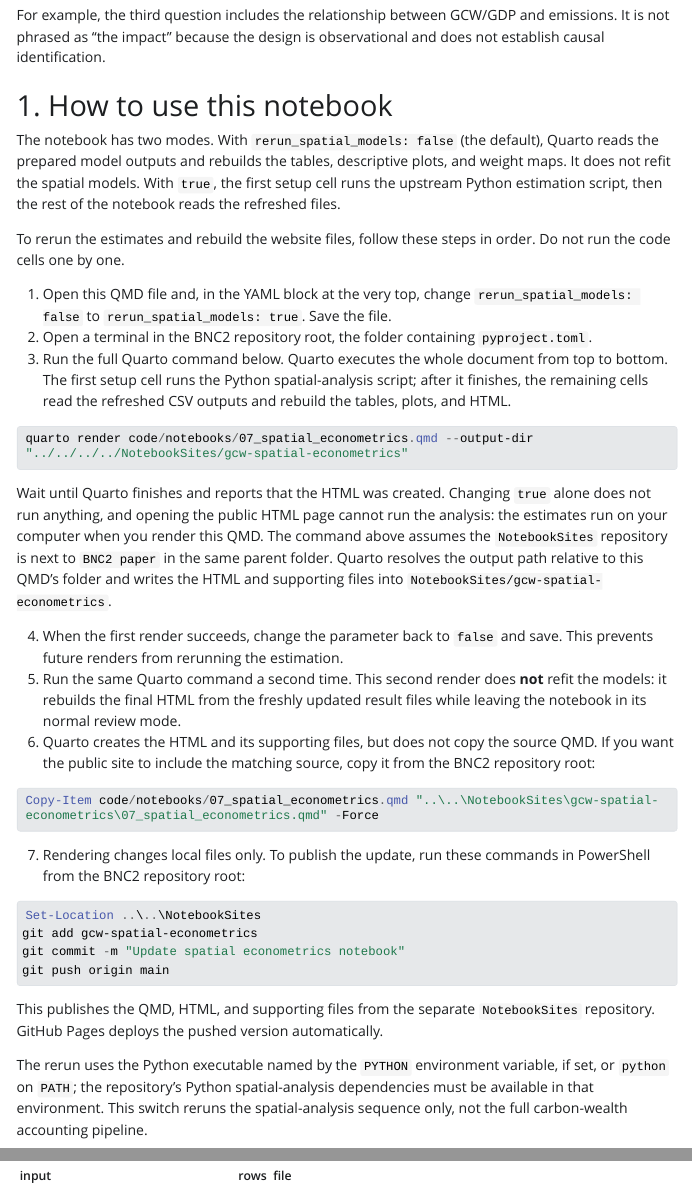
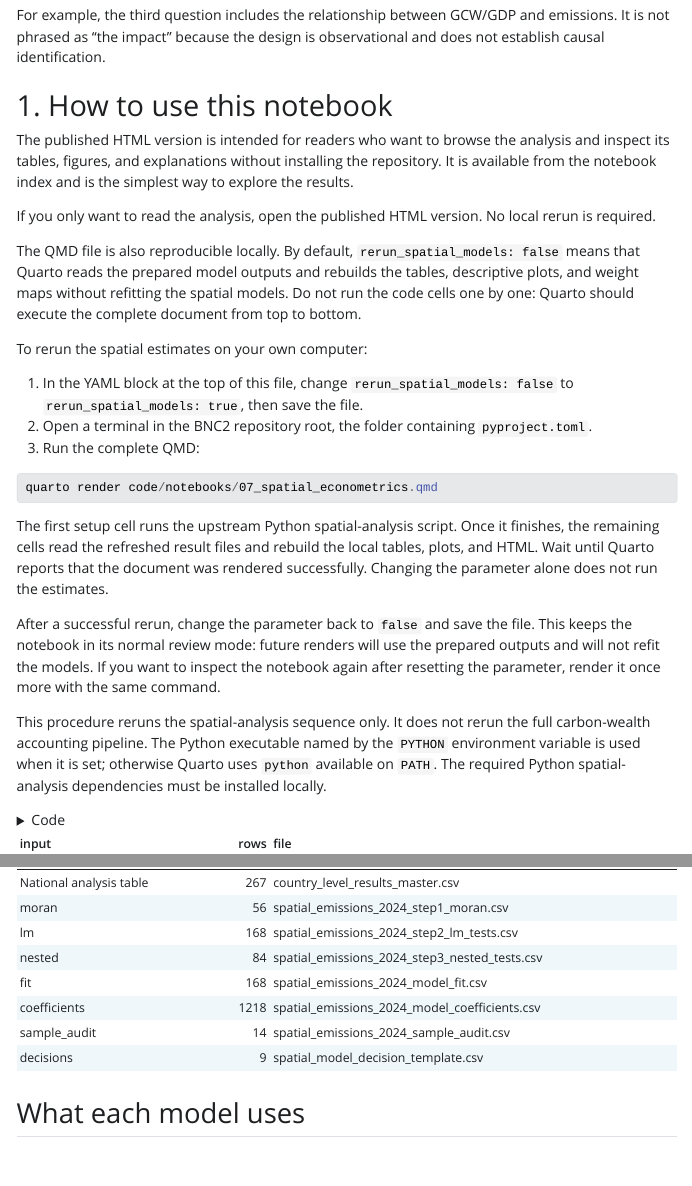
Before and after one commit to aurvl/NotebookSites, a Quarto document (gcw-spatial-econometrics/07_spatial_econometrics.qmd): the page in a window 1100 px wide, from 620 px down, and a second part further down, joined at a grey line. The pictures show the output file gcw-spatial-econometrics/07_spatial_econometrics.html that the author committed with the source, opened offline; Quarto's library style sheets are replaced by a plain one without menus; long lines of code are wrapped.

Commit message:
Clarify spatial notebook rerun instructions

````diff
--- a/gcw-spatial-econometrics/07_spatial_econometrics.qmd
+++ b/gcw-spatial-econometrics/07_spatial_econometrics.qmd
@@ -33,40 +33,27 @@ For example, the third question includes the relationship between GCW/GDP and em
 
 # 1. How to use this notebook
 
-The notebook has two modes. With `rerun_spatial_models: false` (the default), Quarto reads the prepared model outputs and rebuilds the tables, descriptive plots, and weight maps. It does not refit the spatial models. With `true`, the first setup cell runs the upstream Python estimation script, then the rest of the notebook reads the refreshed files.
+The published HTML version is intended for readers who want to browse the analysis and inspect its tables, figures, and explanations without installing the repository. It is available from the notebook index and is the simplest way to explore the results.
 
-To rerun the estimates and rebuild the website files, follow these steps in order. Do not run the code cells one by one.
+If you only want to read the analysis, open the published HTML version. No local rerun is required.
 
-1. Open this QMD file and, in the YAML block at the very top, change `rerun_spatial_models: false` to `rerun_spatial_models: true`. Save the file.
+The QMD file is also reproducible locally. By default, `rerun_spatial_models: false` means that Quarto reads the prepared model outputs and rebuilds the tables, descriptive plots, and weight maps without refitting the spatial models. Do not run the code cells one by one: Quarto should execute the complete document from top to bottom.
+
+To rerun the spatial estimates on your own computer:
+
+1. In the YAML block at the top of this file, change `rerun_spatial_models: false` to `rerun_spatial_models: true`, then save the file.
 2. Open a terminal in the BNC2 repository root, the folder containing `pyproject.toml`.
-3. Run the full Quarto command below. Quarto executes the whole document from top to bottom. The first setup cell runs the Python spatial-analysis script; after it finishes, the remaining cells read the refreshed CSV outputs and rebuild the tables, plots, and HTML.
+3. Run the complete QMD:
 
 ```powershell
-quarto render code/notebooks/07_spatial_econometrics.qmd --output-dir "../../../../NotebookSites/gcw-spatial-econometrics"
+quarto render code/notebooks/07_spatial_econometrics.qmd
 ```
 
-Wait until Quarto finishes and reports that the HTML was created. Changing `true` alone does not run anything, and opening the public HTML page cannot run the analysis: the estimates run on your computer when you render this QMD. The command above assumes the `NotebookSites` repository is next to `BNC2 paper` in the same parent folder. Quarto resolves the output path relative to this QMD's folder and writes the HTML and supporting files into `NotebookSites/gcw-spatial-econometrics`.
+The first setup cell runs the upstream Python spatial-analysis script. Once it finishes, the remaining cells read the refreshed result files and rebuild the local tables, plots, and HTML. Wait until Quarto reports that the document was rendered successfully. Changing the parameter alone does not run the estimates.
 
-4. When the first render succeeds, change the parameter back to `false` and save. This prevents future renders from rerunning the estimation.
-5. Run the same Quarto command a second time. This second render does **not** refit the models: it rebuilds the final HTML from the freshly updated result files while leaving the notebook in its normal review mode.
-6. Quarto creates the HTML and its supporting files, but does not copy the source QMD. If you want the public site to include the matching source, copy it from the BNC2 repository root:
+After a successful rerun, change the parameter back to `false` and save the file. This keeps the notebook in its normal review mode: future renders will use the prepared outputs and will not refit the models. If you want to inspect the notebook again after resetting the parameter, render it once more with the same command.
 
-```powershell
-Copy-Item code/notebooks/07_spatial_econometrics.qmd "..\..\NotebookSites\gcw-spatial-econometrics\07_spatial_econometrics.qmd" -Force
-```
-
-7. Rendering changes local files only. To publish the update, run these commands in PowerShell from the BNC2 repository root:
-
-```powershell
-Set-Location ..\..\NotebookSites
-git add gcw-spatial-econometrics
-git commit -m "Update spatial econometrics notebook"
-git push origin main
-```
-
-This publishes the QMD, HTML, and supporting files from the separate `NotebookSites` repository. GitHub Pages deploys the pushed version automatically.
-
-The rerun uses the Python executable named by the `PYTHON` environment variable, if set, or `python` on `PATH`; the repository's Python spatial-analysis dependencies must be available in that environment. This switch reruns the spatial-analysis sequence only, not the full carbon-wealth accounting pipeline.
+This procedure reruns the spatial-analysis sequence only. It does not rerun the full carbon-wealth accounting pipeline. The Python executable named by the `PYTHON` environment variable is used when it is set; otherwise Quarto uses `python` available on `PATH`. The required Python spatial-analysis dependencies must be installed locally.
 
 ```{r}
 root <- normalizePath(getwd(), winslash = "/", mustWork = TRUE)
````
Also changed, not shown: gcw-spatial-econometrics/07_spatial_econometrics.html.
